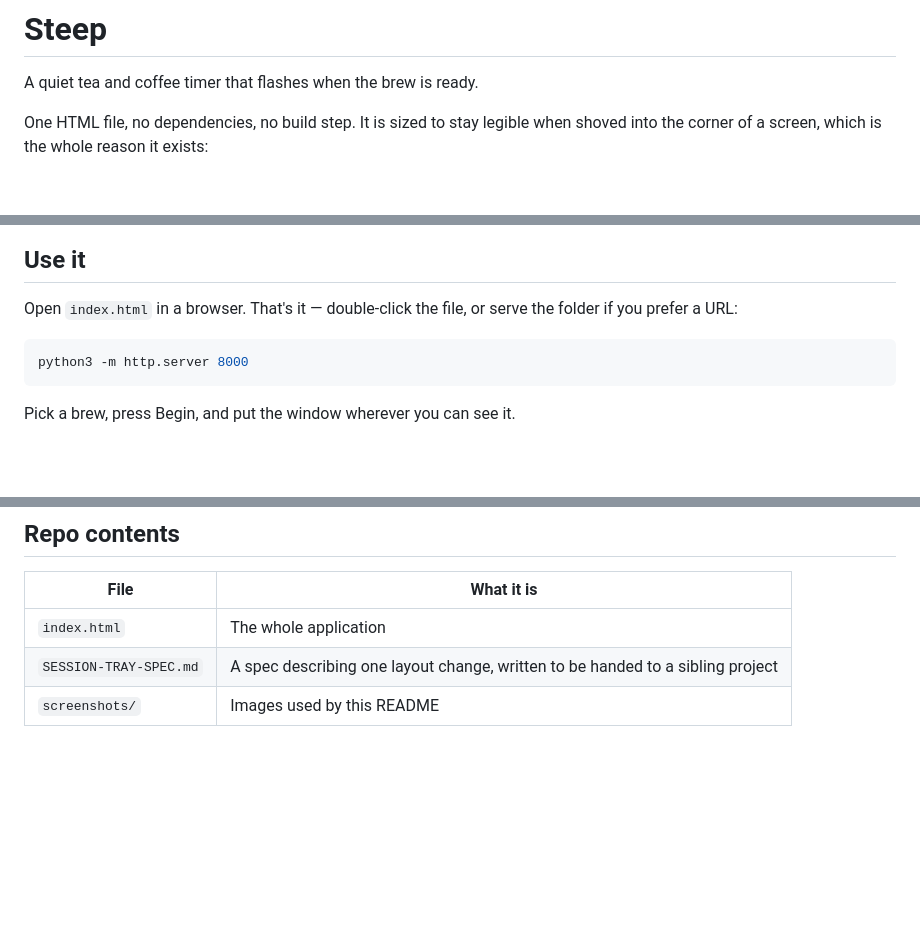
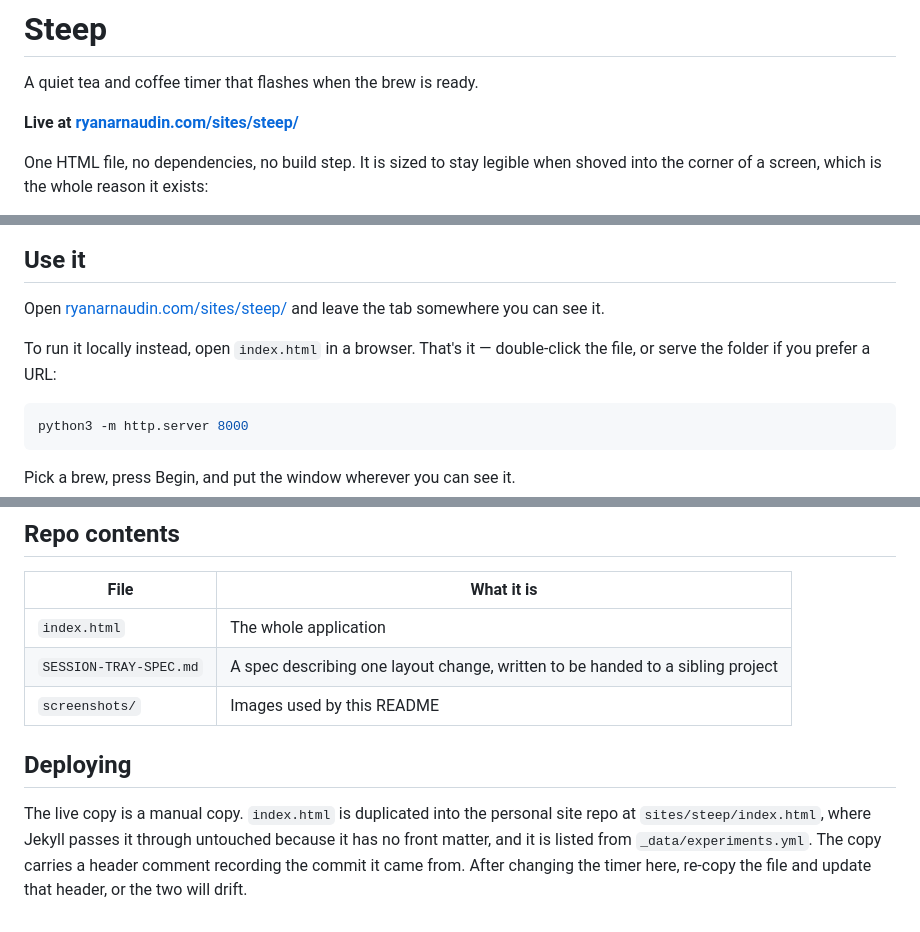
Before and after one commit to arnaudin/tea-timer, a Markdown page: README.md, 3 parts joined by grey strips. Drawn GitHub-style; blank space fills up the shorter version.

Commit message:
link to live version

````diff
--- a/README.md
+++ b/README.md
@@ -1,6 +1,8 @@
 # Steep
 
 A quiet tea and coffee timer that flashes when the brew is ready.
+
+**Live at [ryanarnaudin.com/sites/steep/](https://ryanarnaudin.com/sites/steep/)**
 
 One HTML file, no dependencies, no build step. It is sized to stay legible when
 shoved into the corner of a screen, which is the whole reason it exists:
@@ -12,8 +14,11 @@ shoved into the corner of a screen, which is the whole reason it exists:
 
 ## Use it
 
-Open `index.html` in a browser. That's it — double-click the file, or serve the
-folder if you prefer a URL:
+Open [ryanarnaudin.com/sites/steep/](https://ryanarnaudin.com/sites/steep/) and
+leave the tab somewhere you can see it.
+
+To run it locally instead, open `index.html` in a browser. That's it — double-click
+the file, or serve the folder if you prefer a URL:
 
 ```bash
 python3 -m http.server 8000
@@ -103,3 +108,11 @@ strip when the window is behind something else.
 | `index.html` | The whole application |
 | `SESSION-TRAY-SPEC.md` | A spec describing one layout change, written to be handed to a sibling project |
 | `screenshots/` | Images used by this README |
+
+## Deploying
+
+The live copy is a manual copy. `index.html` is duplicated into the personal site
+repo at `sites/steep/index.html`, where Jekyll passes it through untouched because
+it has no front matter, and it is listed from `_data/experiments.yml`. The copy
+carries a header comment recording the commit it came from. After changing the
+timer here, re-copy the file and update that header, or the two will drift.
````
